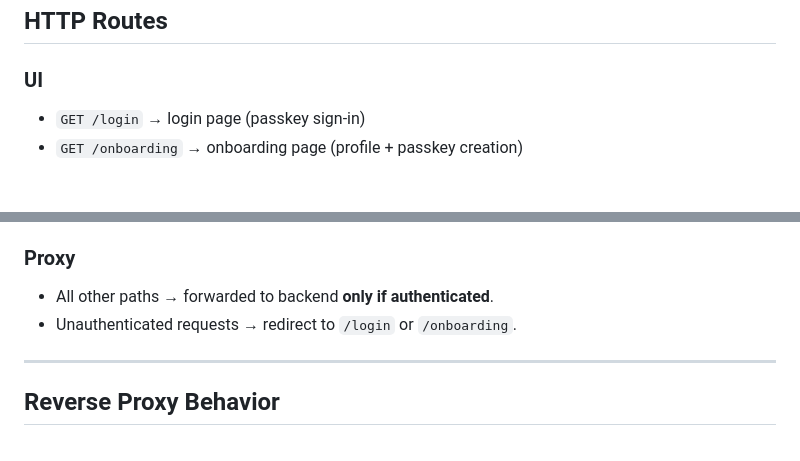
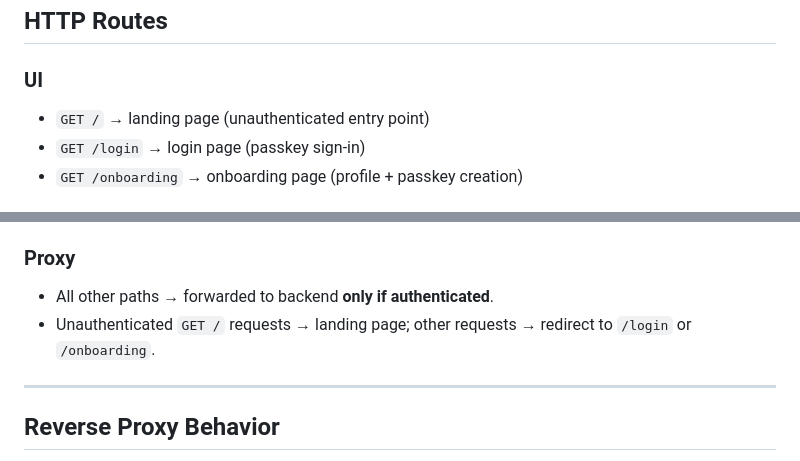
Before and after one commit to rcarmo/bouncer, a Markdown page: SPEC.md, 2 parts joined by grey strips. GitHub-like rendering.

```diff
--- a/SPEC.md
+++ b/SPEC.md
@@ -292,6 +292,7 @@ Note: CLI overrides for `--backend`, `--hostname`, and `--ip` apply only in sing
 ## HTTP Routes
 
 ### UI
+- `GET /` → landing page (unauthenticated entry point)
 - `GET /login` → login page (passkey sign-in)
 - `GET /onboarding` → onboarding page (profile + passkey creation)
 
@@ -308,7 +309,7 @@ Note: CLI overrides for `--backend`, `--hostname`, and `--ip` apply only in sing
 
 ### Proxy
 - All other paths → forwarded to backend **only if authenticated**.
-- Unauthenticated requests → redirect to `/login` or `/onboarding`.
+- Unauthenticated `GET /` requests → landing page; other requests → redirect to `/login` or `/onboarding`.
 
 ---
 
```
Also changed, not shown: docs/ARCHITECTURE.md (+4 -0 lines).
